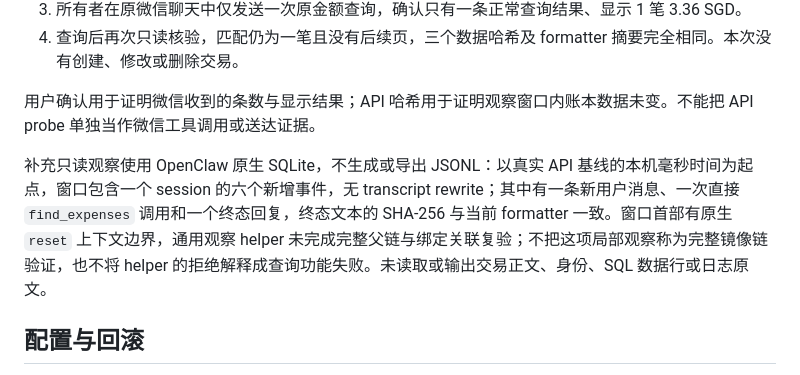
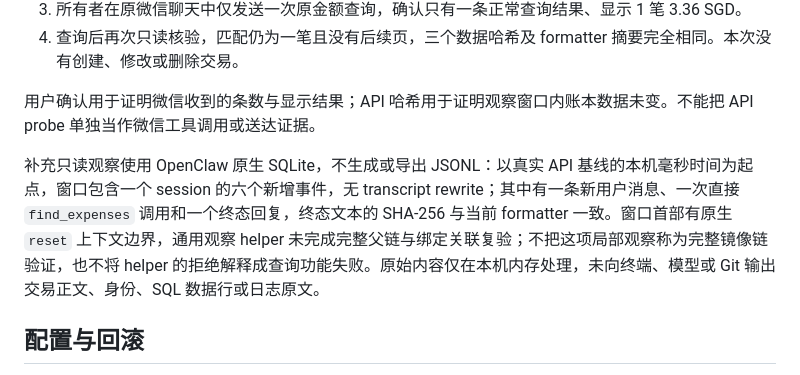
Before and after one commit to Awes0meE/WeChat-Clawbot-Ledger, a Markdown page: docs/handoffs/2026-09-06-amount-search-release.md, the part around the change. Rendered like a GitHub page.

Commit message:
docs(bookkeeping): clarify private verification boundary

```diff
--- a/docs/handoffs/2026-09-06-amount-search-release.md
+++ b/docs/handoffs/2026-09-06-amount-search-release.md
@@ -23,7 +23,7 @@
 
 用户确认用于证明微信收到的条数与显示结果；API 哈希用于证明观察窗口内账本数据未变。不能把 API probe 单独当作微信工具调用或送达证据。
 
-补充只读观察使用 OpenClaw 原生 SQLite，不生成或导出 JSONL：以真实 API 基线的本机毫秒时间为起点，窗口包含一个 session 的六个新增事件，无 transcript rewrite；其中有一条新用户消息、一次直接 `find_expenses` 调用和一个终态回复，终态文本的 SHA-256 与当前 formatter 一致。窗口首部有原生 `reset` 上下文边界，通用观察 helper 未完成完整父链与绑定关联复验；不把这项局部观察称为完整镜像链验证，也不将 helper 的拒绝解释成查询功能失败。未读取或输出交易正文、身份、SQL 数据行或日志原文。
+补充只读观察使用 OpenClaw 原生 SQLite，不生成或导出 JSONL：以真实 API 基线的本机毫秒时间为起点，窗口包含一个 session 的六个新增事件，无 transcript rewrite；其中有一条新用户消息、一次直接 `find_expenses` 调用和一个终态回复，终态文本的 SHA-256 与当前 formatter 一致。窗口首部有原生 `reset` 上下文边界，通用观察 helper 未完成完整父链与绑定关联复验；不把这项局部观察称为完整镜像链验证，也不将 helper 的拒绝解释成查询功能失败。原始内容仅在本机内存处理，未向终端、模型或 Git 输出交易正文、身份、SQL 数据行或日志原文。
 
 ## 配置与回滚
 
```
